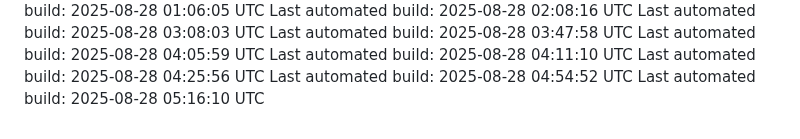
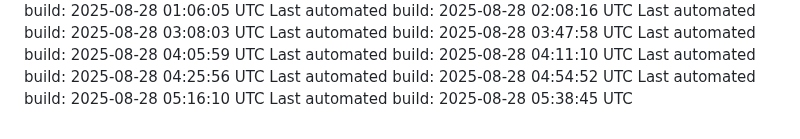
Before and after one commit to anno-git/hokuyohub, a Markdown page: docs/build/BUILD_STATUS.md, the part around the change. Drawn GitHub-style.

Commit message:
docs: update build status [skip ci]

```diff
--- a/docs/build/BUILD_STATUS.md
+++ b/docs/build/BUILD_STATUS.md
@@ -107,3 +107,4 @@ Last automated build: 2025-08-28 04:11:10 UTC
 Last automated build: 2025-08-28 04:25:56 UTC
 Last automated build: 2025-08-28 04:54:52 UTC
 Last automated build: 2025-08-28 05:16:10 UTC
+Last automated build: 2025-08-28 05:38:45 UTC
```
